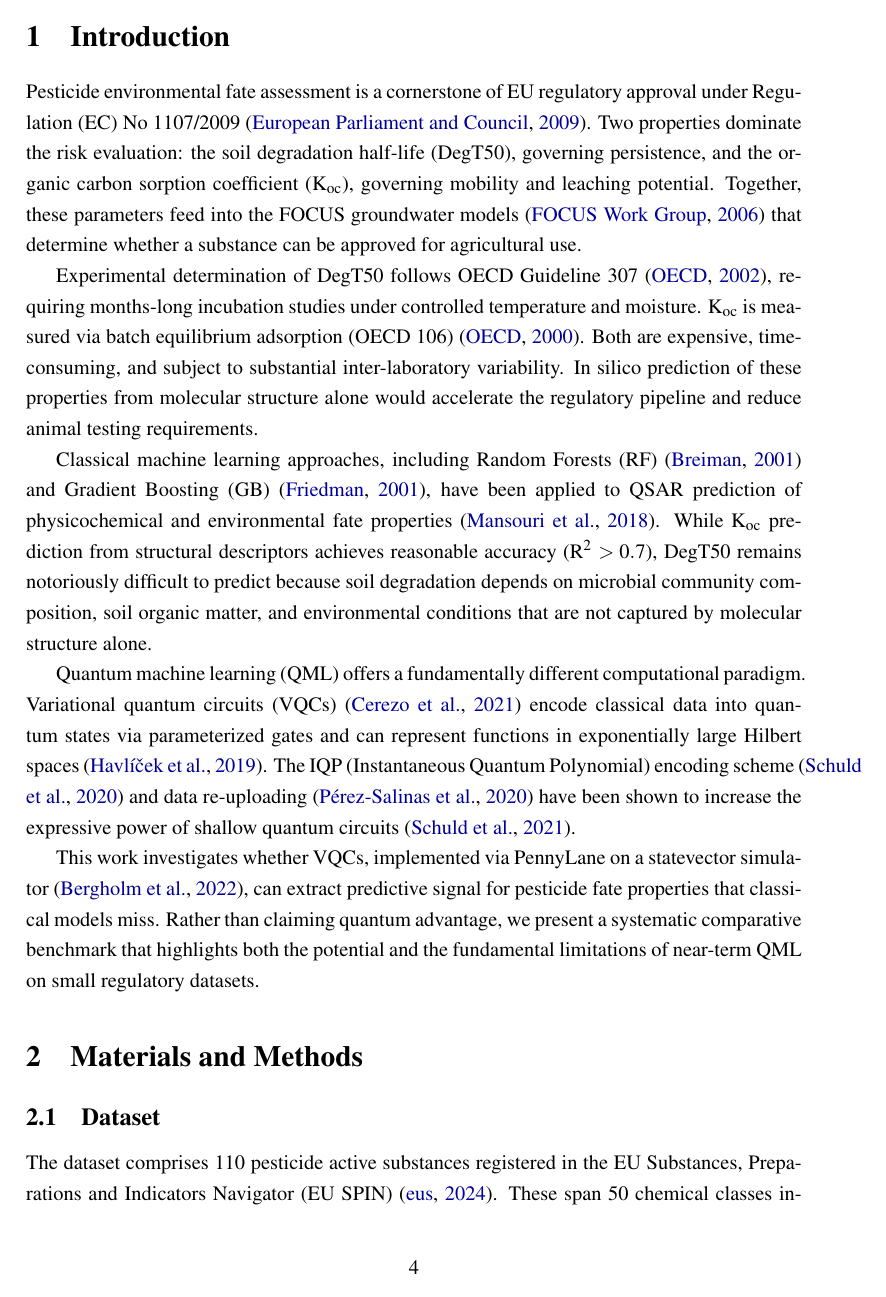
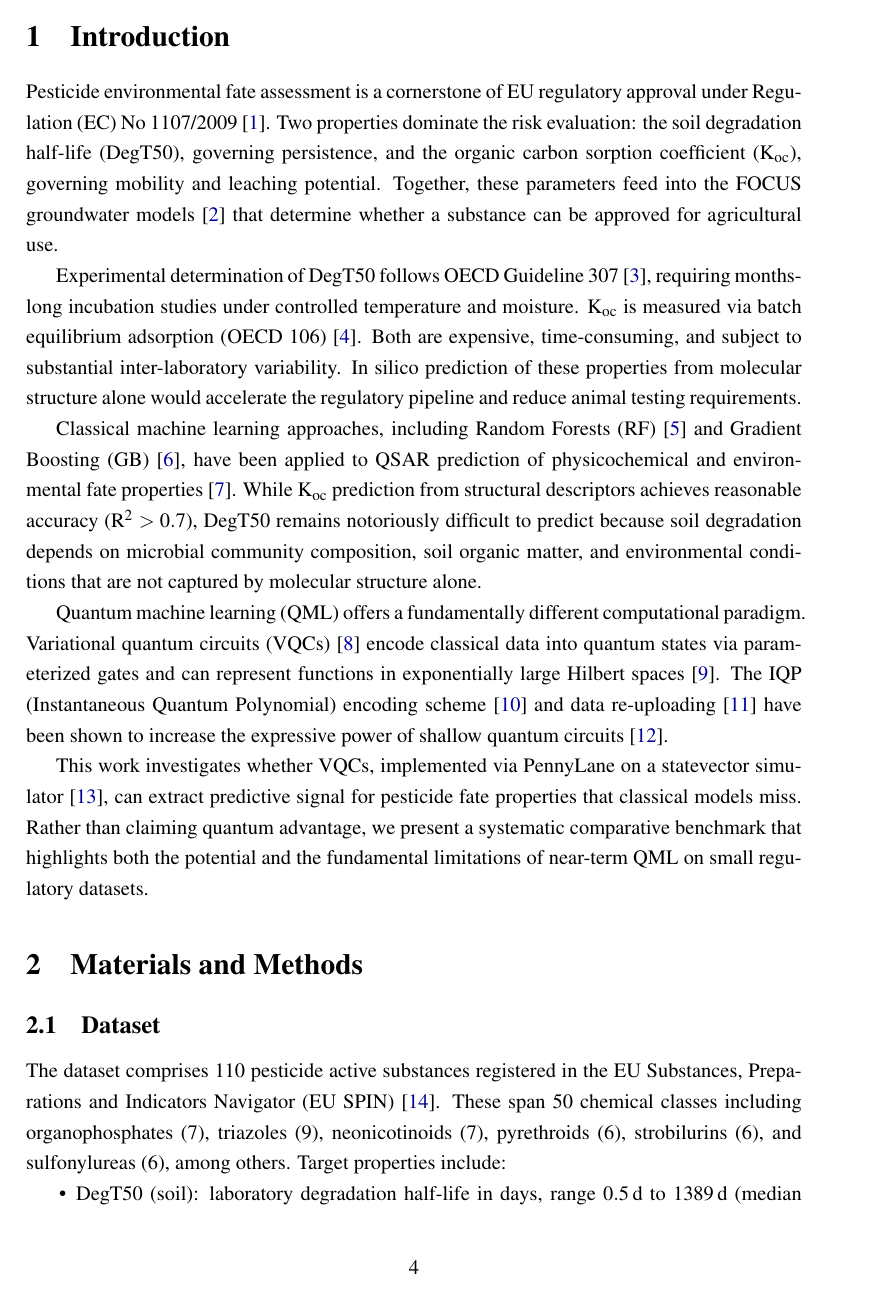
Before and after one commit to c-arda/Quantum-Pesticide-Fate-Modeling, a LaTeX paper (manuscript/main.tex): page 4 of 19. Compiled offline with pdfLaTeX.

Commit message:
JCIM resubmission: numbered citations + Data and Software Availability
Per JCIM editorial office feedback (ci-2026-00863f):
1. Switched from author-year to numbered sequential citations:
   - natbib [numbers,sort&compress]
   - bibliographystyle unsrtnat
   - All 23 citep → cite
2. Renamed 'Data Availability' → 'Data and Software Availability'

```diff
--- a/manuscript/main.tex
+++ b/manuscript/main.tex
@@ -19,7 +19,7 @@
 \usepackage{xcolor}
 \usepackage{hyperref}
 \usepackage{cleveref}
-\usepackage{natbib}
+\usepackage[numbers,sort&compress]{natbib}
 \usepackage{setspace}
 \usepackage{float}
 \usepackage{caption}
@@ -105,26 +105,26 @@ chemistry, EU SPIN
 % ══════════════════════════════════════════════════════════════════
 
 Pesticide environmental fate assessment is a cornerstone of EU regulatory
-approval under Regulation (EC)~No~1107/2009~\citep{ec1107_2009}. Two
+approval under Regulation (EC)~No~1107/2009~\cite{ec1107_2009}. Two
 properties dominate the risk evaluation: the soil degradation half-life
 (\degtl{}), governing persistence, and the organic carbon sorption
 coefficient (\koc{}), governing mobility and leaching potential. Together,
-these parameters feed into the FOCUS groundwater models~\citep{focus2006}
+these parameters feed into the FOCUS groundwater models~\cite{focus2006}
 that determine whether a substance can be approved for agricultural use.
 
 Experimental determination of \degtl{} follows OECD Guideline
-307~\citep{oecd307}, requiring months-long incubation studies under
+307~\cite{oecd307}, requiring months-long incubation studies under
 controlled temperature and moisture. \koc{} is measured via batch
-equilibrium adsorption (OECD 106)~\citep{oecd106}. Both are expensive,
+equilibrium adsorption (OECD 106)~\cite{oecd106}. Both are expensive,
 time-consuming, and subject to substantial inter-laboratory variability.
 In silico prediction of these properties from molecular structure alone
 would accelerate the regulatory pipeline and reduce animal testing
 requirements.
 
 Classical machine learning approaches, including Random Forests
-(RF)~\citep{breiman2001} and Gradient Boosting (GB)~\citep{friedman2001},
+(RF)~\cite{breiman2001} and Gradient Boosting (GB)~\cite{friedman2001},
 have been applied to QSAR prediction of physicochemical and environmental
-fate properties~\citep{mansouri2018}. While \koc{} prediction from
+fate properties~\cite{mansouri2018}. While \koc{} prediction from
 structural descriptors achieves reasonable accuracy (\rtwo{}~$> 0.7$),
 \degtl{} remains notoriously difficult to predict because soil degradation
 depends on microbial community composition, soil organic matter, and
@@ -132,15 +132,15 @@ environmental conditions that are not captured by molecular structure alone.
 
 Quantum machine learning (QML) offers a fundamentally different
 computational paradigm. Variational quantum circuits
-(VQCs)~\citep{cerezo2021} encode classical data into quantum states via
+(VQCs)~\cite{cerezo2021} encode classical data into quantum states via
 parameterized gates and can represent functions in exponentially large
-Hilbert spaces~\citep{havlicek2019}. The IQP (Instantaneous Quantum
-Polynomial) encoding scheme~\citep{schuld2019iqp} and data
-re-uploading~\citep{perezslava2020} have been shown to increase the
-expressive power of shallow quantum circuits~\citep{schuld2020}.
+Hilbert spaces~\cite{havlicek2019}. The IQP (Instantaneous Quantum
+Polynomial) encoding scheme~\cite{schuld2019iqp} and data
+re-uploading~\cite{perezslava2020} have been shown to increase the
+expressive power of shallow quantum circuits~\cite{schuld2020}.
 
 This work investigates whether VQCs, implemented via PennyLane on a
-statevector simulator~\citep{pennylane2022}, can extract predictive signal
+statevector simulator~\cite{pennylane2022}, can extract predictive signal
 for pesticide fate properties that classical models miss. Rather than
 claiming quantum advantage, we present a systematic comparative benchmark
 that highlights both the potential and the fundamental limitations of
@@ -158,7 +158,7 @@ near-term QML on small regulatory datasets.
 
 The dataset comprises \nsub{} pesticide active substances registered in
 the EU Substances, Preparations and Indicators Navigator (EU
-SPIN)~\citep{euspin2024}. These span 50 chemical classes including
+SPIN)~\cite{euspin2024}. These span 50 chemical classes including
 organophosphates (7), triazoles (9), neonicotinoids (7), pyrethroids (6),
 strobilurins (6), and sulfonylureas (6), among others. Target properties
 include:
```
Also changed, not shown: manuscript/main.bbl, manuscript/main.pdf, manuscript/main.tex (24 more changed lines), 3 other files.
